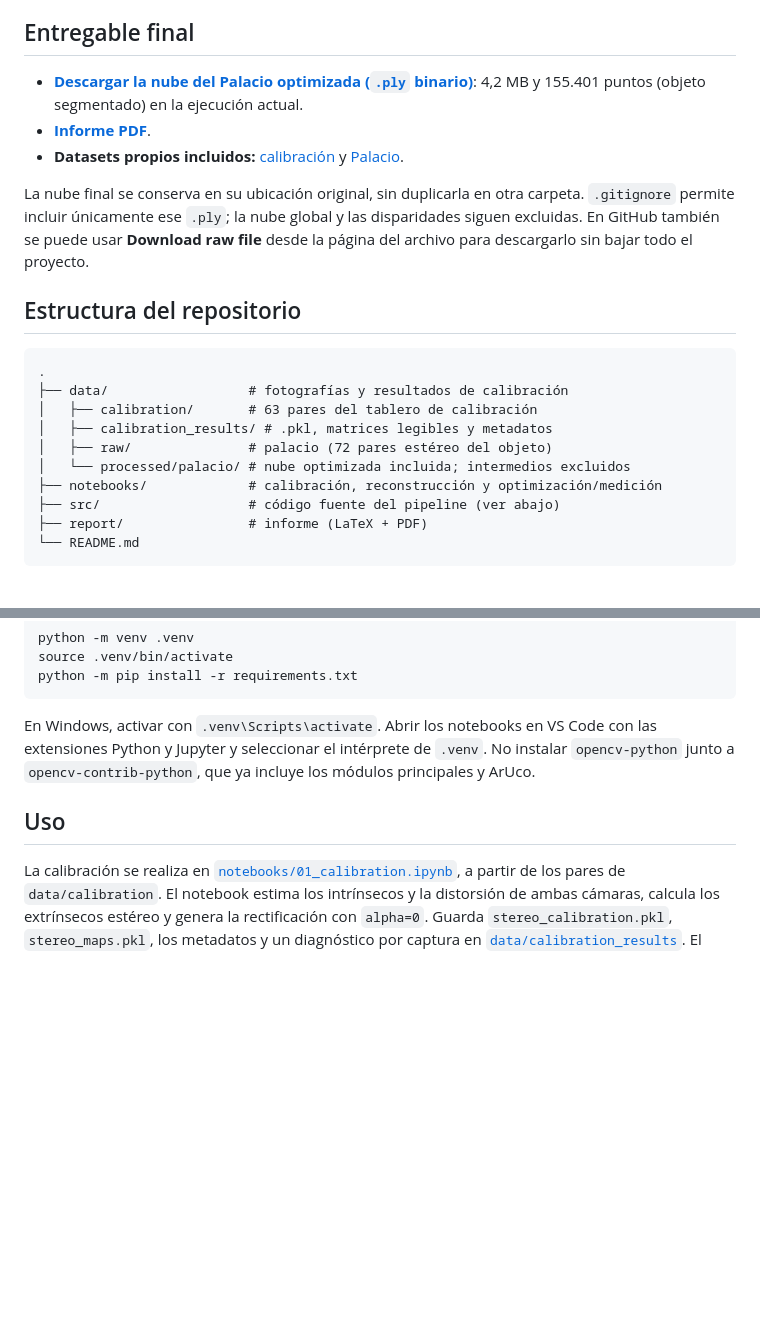
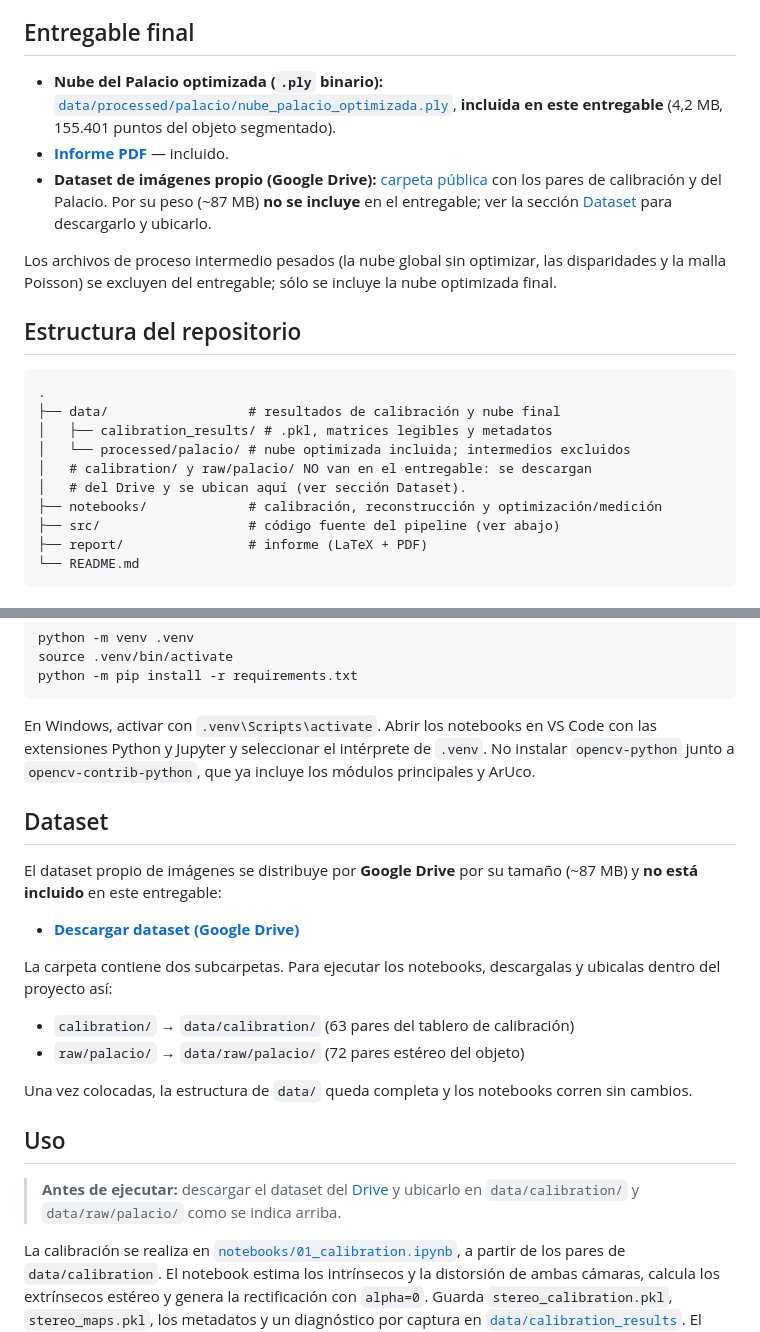
Before and after one commit to catahirsch/Vision-Artificial-TP2, a Markdown page: README.md, 2 parts joined by grey strips. GitHub-like rendering; blank space fills up the shorter version.

Commit message:
actualizacion de readme

````diff
--- a/README.md
+++ b/README.md
@@ -9,26 +9,28 @@ puntos 3D de un objeto y estimar sus dimensiones métricas reales, usando
 
 ## Entregable final
 
-- **[Descargar la nube del Palacio optimizada (`.ply` binario)](data/processed/palacio/nube_palacio_optimizada.ply?raw=true)**:
-  4,2 MB y 155.401 puntos (objeto segmentado) en la ejecución actual.
-- **[Informe PDF](report/patruno_hirsch_kneipp-tp2-informe.pdf)**.
-- **Datasets propios incluidos:** [calibración](data/calibration) y
-  [Palacio](data/raw/palacio).
+- **Nube del Palacio optimizada (`.ply` binario):**
+  [`data/processed/palacio/nube_palacio_optimizada.ply`](data/processed/palacio/nube_palacio_optimizada.ply),
+  **incluida en este entregable** (4,2 MB, 155.401 puntos del objeto segmentado).
+- **[Informe PDF](report/patruno_hirsch_kneipp-tp2-informe.pdf)** — incluido.
+- **Dataset de imágenes propio (Google Drive):**
+  [carpeta pública](https://drive.google.com/drive/folders/12rf3tCLWvMRrGbgWVxk7QTSbeLpmx9QJ?usp=sharing)
+  con los pares de calibración y del Palacio. Por su peso (~87 MB) **no se incluye**
+  en el entregable; ver la sección [Dataset](#dataset) para descargarlo y ubicarlo.
 
-La nube final se conserva en su ubicación original, sin duplicarla en otra
-carpeta. `.gitignore` permite incluir únicamente ese `.ply`; la nube global y las
-disparidades siguen excluidas. En GitHub también se puede usar **Download raw
-file** desde la página del archivo para descargarlo sin bajar todo el proyecto.
+Los archivos de proceso intermedio pesados (la nube global sin optimizar, las
+disparidades y la malla Poisson) se excluyen del entregable; sólo se incluye la
+nube optimizada final.
 
 ## Estructura del repositorio
 
 ```
 .
-├── data/                  # fotografías y resultados de calibración
-│   ├── calibration/       # 63 pares del tablero de calibración
+├── data/                  # resultados de calibración y nube final
 │   ├── calibration_results/ # .pkl, matrices legibles y metadatos
-│   ├── raw/               # palacio (72 pares estéreo del objeto)
 │   └── processed/palacio/ # nube optimizada incluida; intermedios excluidos
+│   # calibration/ y raw/palacio/ NO van en el entregable: se descargan
+│   # del Drive y se ubican aquí (ver sección Dataset).
 ├── notebooks/             # calibración, reconstrucción y optimización/medición
 ├── src/                   # código fuente del pipeline (ver abajo)
 ├── report/                # informe (LaTeX + PDF)
@@ -60,7 +62,26 @@ con las extensiones Python y Jupyter y seleccionar el intérprete de `.venv`.
 No instalar `opencv-python` junto a `opencv-contrib-python`, que ya incluye los
 módulos principales y ArUco.
 
+## Dataset
+
+El dataset propio de imágenes se distribuye por **Google Drive** por su tamaño
+(~87 MB) y **no está incluido** en este entregable:
+
+- **[Descargar dataset (Google Drive)](https://drive.google.com/drive/folders/12rf3tCLWvMRrGbgWVxk7QTSbeLpmx9QJ?usp=sharing)**
+
+La carpeta contiene dos subcarpetas. Para ejecutar los notebooks, descargalas y
+ubicalas dentro del proyecto así:
+
+- `calibration/` → `data/calibration/` (63 pares del tablero de calibración)
+- `raw/palacio/` → `data/raw/palacio/` (72 pares estéreo del objeto)
+
+Una vez colocadas, la estructura de `data/` queda completa y los notebooks
+corren sin cambios.
+
 ## Uso
+
+> **Antes de ejecutar:** descargar el dataset del [Drive](#dataset) y ubicarlo en
+> `data/calibration/` y `data/raw/palacio/` como se indica arriba.
 
 La calibración se realiza en
 [`notebooks/01_calibration.ipynb`](notebooks/01_calibration.ipynb), a partir de los
````
